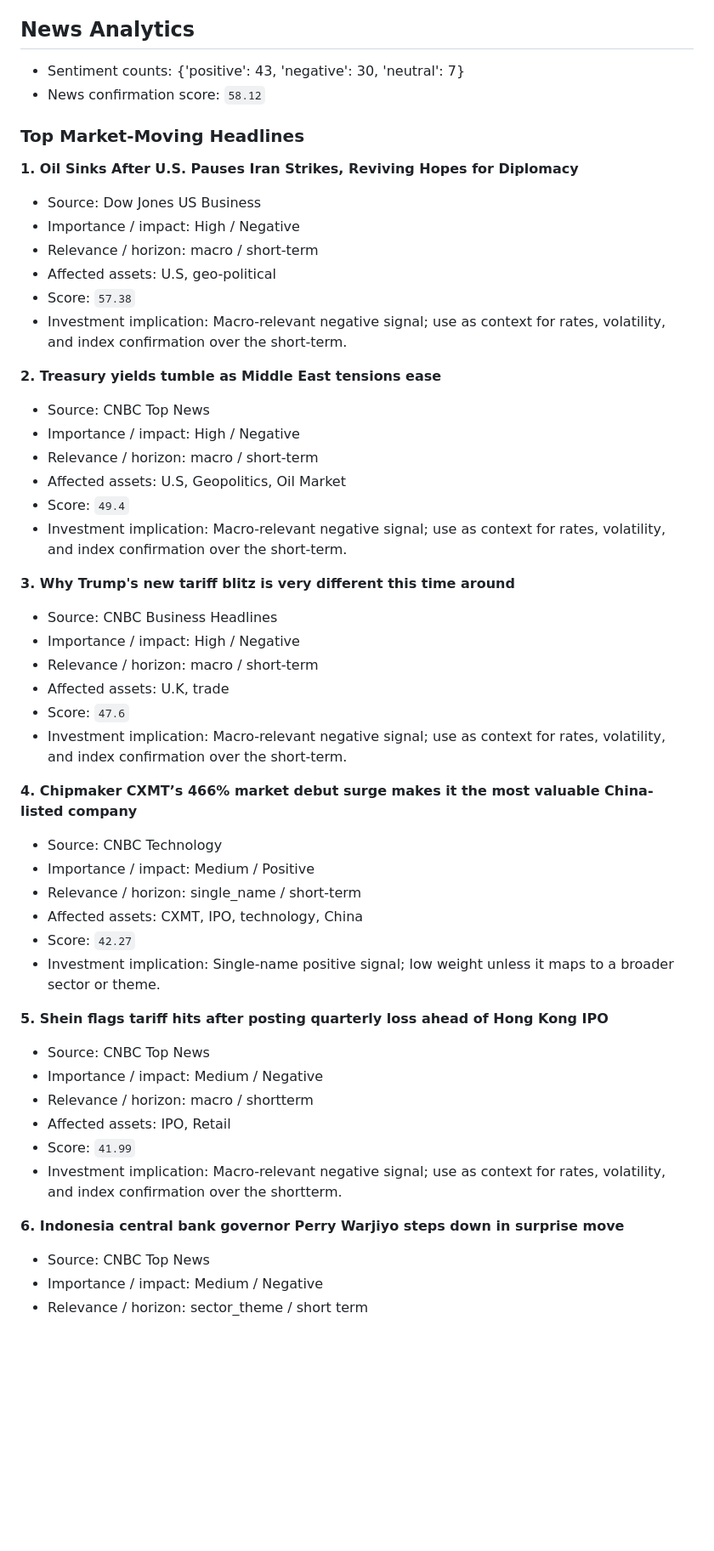
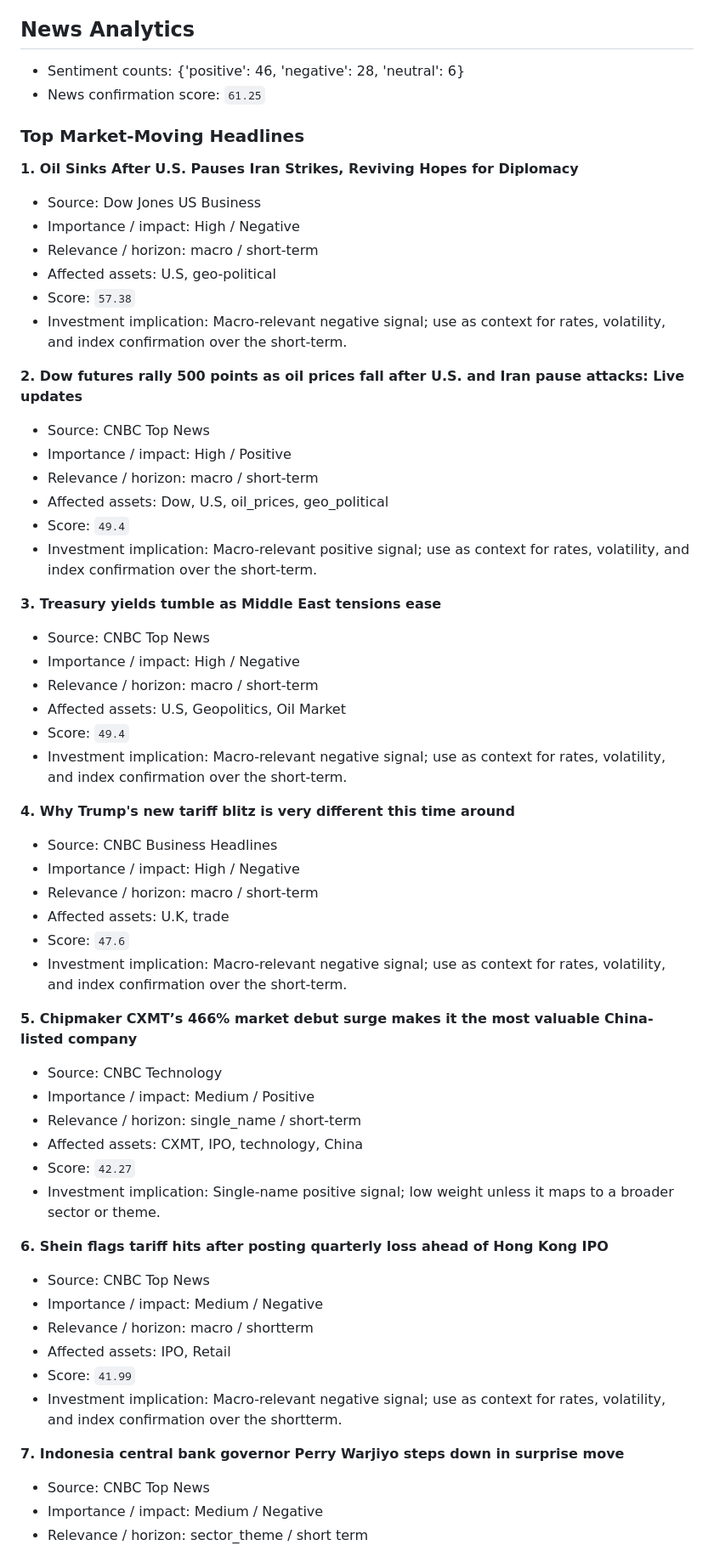
Before and after one commit to wkyjim/market-dashboard, a Markdown page: data/latest-report.md, the part around one of its changes. Shown at 85% size. GitHub-like rendering; blank space fills up the shorter version.

Commit message:
Update latest market report

```diff
--- a/data/latest-report.md
+++ b/data/latest-report.md
@@ -329,8 +329,8 @@ Supporting and detracting names are the top/bottom S&P 500 constituents by 20D r
 
 ## News Analytics
 
-- Sentiment counts: {'positive': 43, 'negative': 30, 'neutral': 7}
-- News confirmation score: `58.12`
+- Sentiment counts: {'positive': 46, 'negative': 28, 'neutral': 6}
+- News confirmation score: `61.25`
 
 ### Top Market-Moving Headlines
 
@@ -342,7 +342,15 @@ Supporting and detracting names are the top/bottom S&P 500 constituents by 20D r
 - Score: `57.38`
 - Investment implication: Macro-relevant negative signal; use as context for rates, volatility, and index confirmation over the short-term.
 
-**2. Treasury yields tumble as Middle East tensions ease**
+**2. Dow futures rally 500 points as oil prices fall after U.S. and Iran pause attacks: Live updates**
+- Source: CNBC Top News
+- Importance / impact: High / Positive
+- Relevance / horizon: macro / short-term
+- Affected assets: Dow, U.S, oil_prices, geo_political
+- Score: `49.4`
+- Investment implication: Macro-relevant positive signal; use as context for rates, volatility, and index confirmation over the short-term.
+
+**3. Treasury yields tumble as Middle East tensions ease**
 - Source: CNBC Top News
 - Importance / impact: High / Negative
 - Relevance / horizon: macro / short-term
@@ -350,7 +358,7 @@ Supporting and detracting names are the top/bottom S&P 500 constituents by 20D r
 - Score: `49.4`
 - Investment implication: Macro-relevant negative signal; use as context for rates, volatility, and index confirmation over the short-term.
 
-**3. Why Trump's new tariff blitz is very different this time around**
+**4. Why Trump's new tariff blitz is very different this time around**
 - Source: CNBC Business Headlines
 - Importance / impact: High / Negative
 - Relevance / horizon: macro / short-term
@@ -358,7 +366,7 @@ Supporting and detracting names are the top/bottom S&P 500 constituents by 20D r
 - Score: `47.6`
 - Investment implication: Macro-relevant negative signal; use as context for rates, volatility, and index confirmation over the short-term.
 
-**4. Chipmaker CXMT’s 466% market debut surge makes it the most valuable China-listed company**
+**5. Chipmaker CXMT’s 466% market debut surge makes it the most valuable China-listed company**
 - Source: CNBC Technology
 - Importance / impact: Medium / Positive
 - Relevance / horizon: single_name / short-term
@@ -366,7 +374,7 @@ Supporting and detracting names are the top/bottom S&P 500 constituents by 20D r
 - Score: `42.27`
 - Investment implication: Single-name positive signal; low weight unless it maps to a broader sector or theme.
 
-**5. Shein flags tariff hits after posting quarterly loss ahead of Hong Kong IPO**
+**6. Shein flags tariff hits after posting quarterly loss ahead of Hong Kong IPO**
 - Source: CNBC Top News
 - Importance / impact: Medium / Negative
 - Relevance / horizon: macro / shortterm
@@ -374,7 +382,7 @@ Supporting and detracting names are the top/bottom S&P 500 constituents by 20D r
 - Score: `41.99`
 - Investment implication: Macro-relevant negative signal; use as context for rates, volatility, and index confirmation over the shortterm.
 
-**6. Indonesia central bank governor Perry Warjiyo steps down in surprise move**
+**7. Indonesia central bank governor Perry Warjiyo steps down in surprise move**
 - Source: CNBC Top News
 - Importance / impact: Medium / Negative
 - Relevance / horizon: sector_theme / short term
```
Also changed, not shown: other parts of data/latest-report.md (+12 -20 lines).
